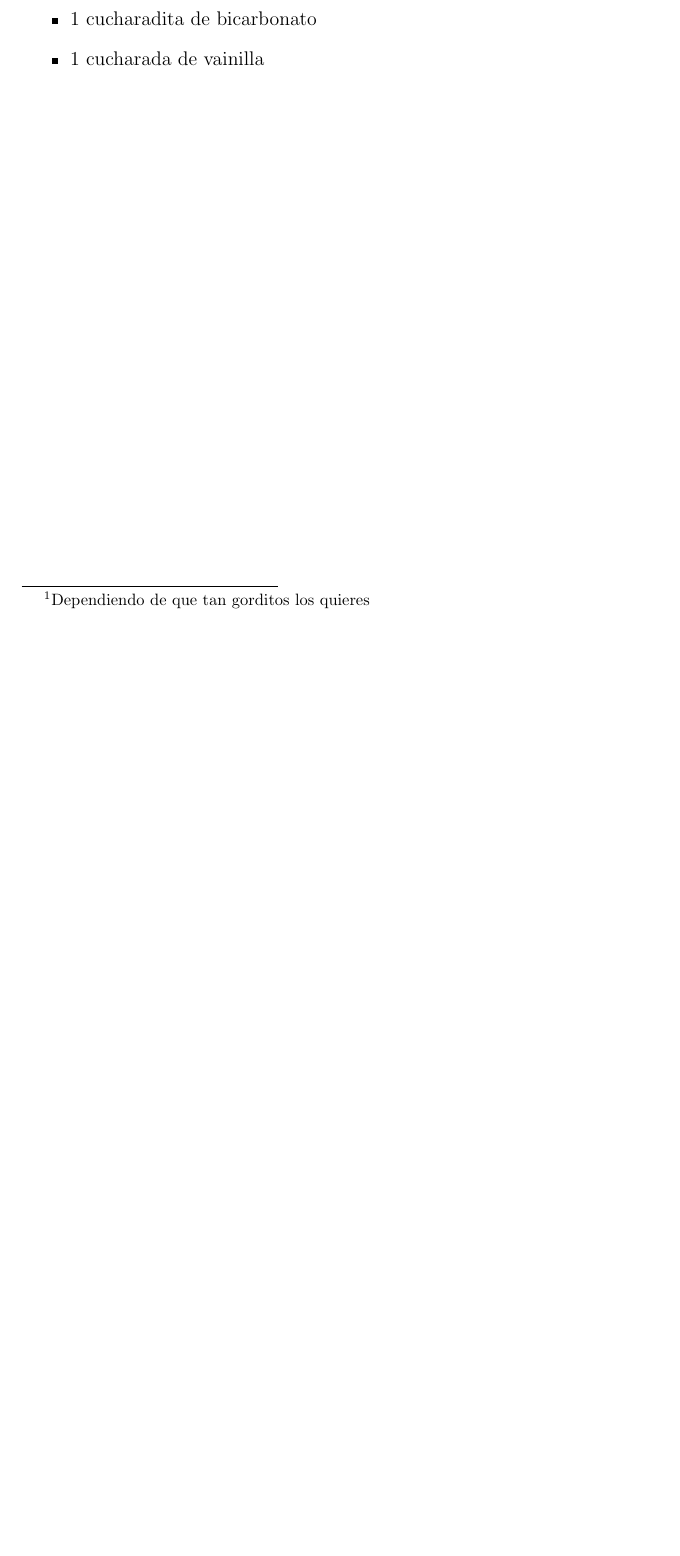
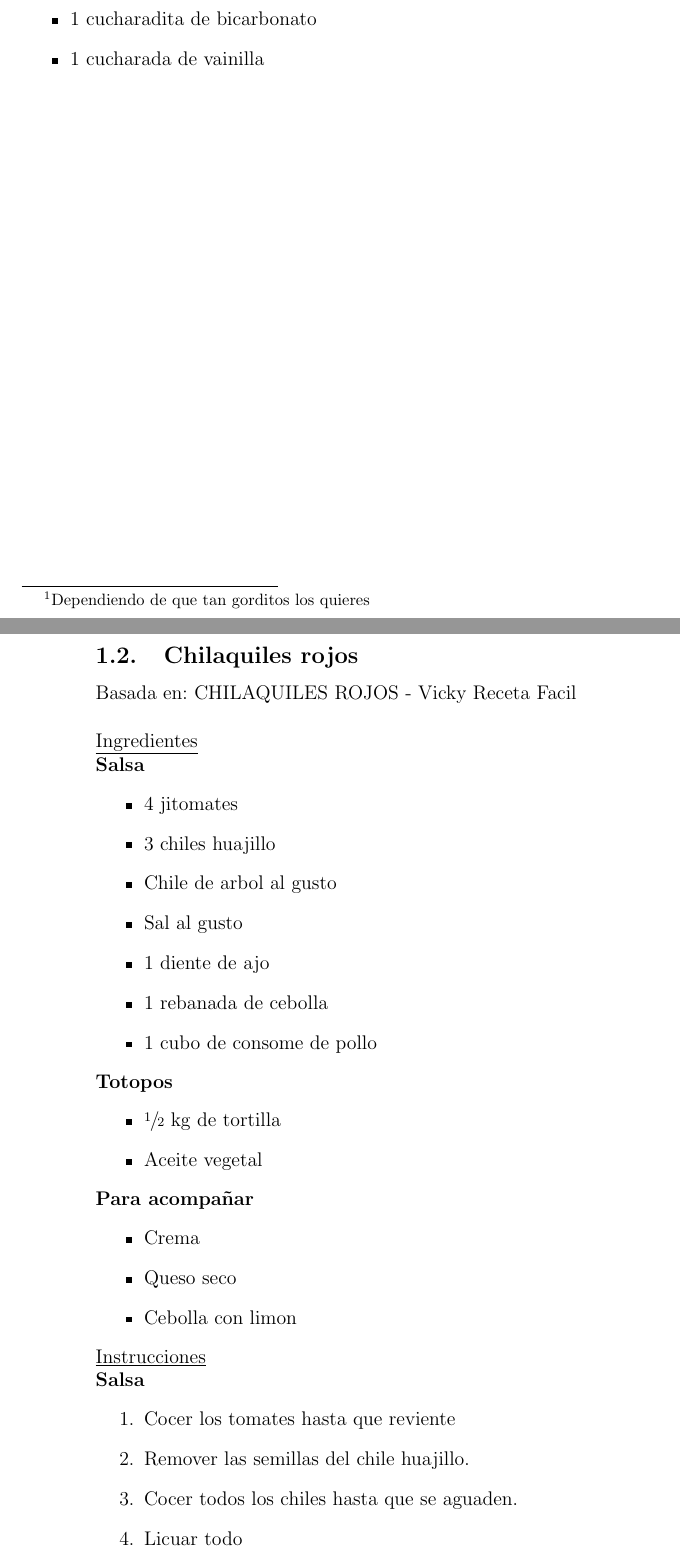
Before and after one commit to israelmcmc/Recetario, a LaTeX document (Recetario.tex, which reads recetas/chilaquiles-rojos.tex): part of page 5 of 85 before the commit and two parts of pages 5 and 6 of 87 after it, the two joined at a grey line, cut so that both start at the same text, the shorter picture padded with empty space. Compiled offline with pdfLaTeX.

Commit message:
Chilaquiles rojos

```diff
--- /dev/null
+++ b/recetas/chilaquiles-rojos.tex
@@ -0,0 +1,39 @@
+\subsection{Chilaquiles rojos}\label{chilaquiles-rojos}
+
+Basada en: \href{https://www.youtube.com/watch?v=I8xJOKFjDF4}{CHILAQUILES ROJOS - Vicky Receta Facil} \\
+
+\underline{Ingredientes}
+
+\textbf{Salsa}
+\begin{itemize}
+\item 4 jitomates
+\item 3 chiles huajillo
+\item Chile de arbol al gusto
+\item Sal al gusto
+\item 1 diente de ajo
+\item 1 rebanada de cebolla
+\item 1 cubo de consome de pollo
+\end{itemize}
+
+\textbf{Totopos}
+\begin{itemize}
+\item $\sfrac{1}{2}$ kg de tortilla
+\item Aceite vegetal
+\end{itemize}
+
+\textbf{Para acompañar}
+\begin{itemize}
+\item Crema
+\item Queso seco
+\item Cebolla con limon
+\end{itemize}
+
+\underline{Instrucciones}
+
+\textbf{Salsa}
+\begin{enumerate}
+\item Cocer los tomates hasta que reviente
+\item Remover las semillas del chile huajillo.
+\item Cocer todos los chiles hasta que se aguaden.
+\item Licuar todo
+\item Hervir por \Sim10-15min. Agregar agua si es necesario.
```
Also changed, not shown: Recetario.tex (+1 -0 lines), recetas/chilaquiles-rojos.tex (17 more changed lines).
